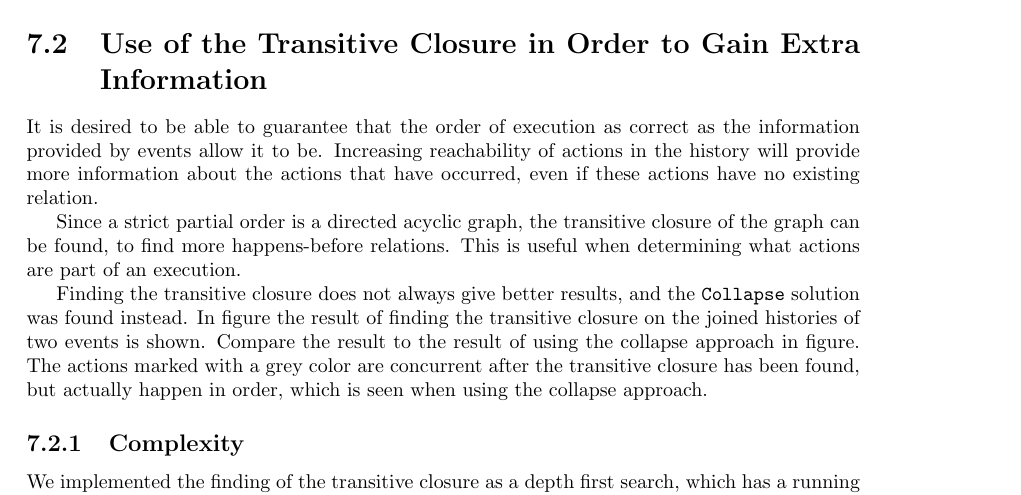
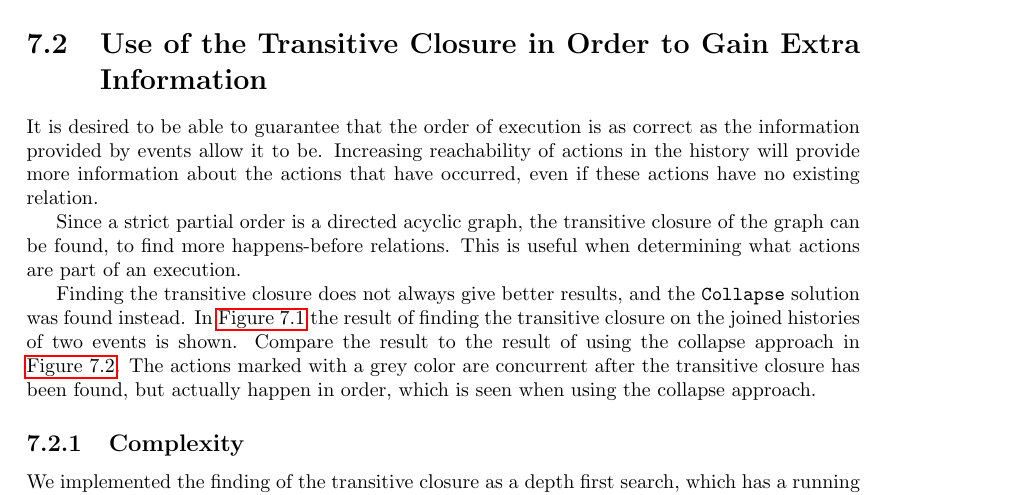
Before and after one commit to mikaellindemann/Distributed-Consensus, a LaTeX document (doc/texv2/DistributedConsensus.tex, which reads doc/texv2/8problem/previousapproaches.tex): part of page 27 of 29, cut so that both start at the same text. Compiled offline with pdfLaTeX.

Commit message:
Reference figures

```diff
--- a/doc/texv2/8problem/previousapproaches.tex
+++ b/doc/texv2/8problem/previousapproaches.tex
@@ -72,13 +72,13 @@
 	\newpar That is, if the neighbouring nodes do not know enough of each other, there is no way of making sure that the returned history is correct. Furthermore, this uncertainty is amplified due to the fact that for each contacted event with lacking information, it is possible to tamper with the history of the recursively called events, or even add history of non existent events. Therefore some action must be taken to handle these pitfalls. \todo{Wat.}
 
 	\section{Use of the Transitive Closure in Order to Gain Extra Information}
-	It is desired to be able to guarantee that the order of execution as correct as the information provided by events allow it to be. Increasing reachability of actions in the history will provide more information about the actions that have occurred, even if these actions have no existing relation.
+	It is desired to be able to guarantee that the order of execution is as correct as the information provided by events allow it to be. Increasing reachability of actions in the history will provide more information about the actions that have occurred, even if these actions have no existing relation.
 
 	Since a strict partial order is a directed acyclic graph, the transitive closure of the graph can be found, to find more happens-before relations. This is useful when determining what actions are part of an execution.
 
 	Finding the transitive closure does not always give better results, and the \texttt{Collapse} solution was found instead.
-	In figure the result of finding the transitive closure on the joined histories of two events is shown.
-	Compare the result to the result of using the collapse approach in figure.
+	In \autoref{fig:problem:trans} the result of finding the transitive closure on the joined histories of two events is shown.
+	Compare the result to the result of using the collapse approach in \autoref{fig:problem:collapse}.
 	The actions marked with a grey color are concurrent after the transitive closure has been found, but actually happen in order, which is seen when using the collapse approach.
 
 	\subsection{Complexity}
```
Also changed, not shown: doc/texv2/8problem/previousapproaches.tex (2 more changed lines).
